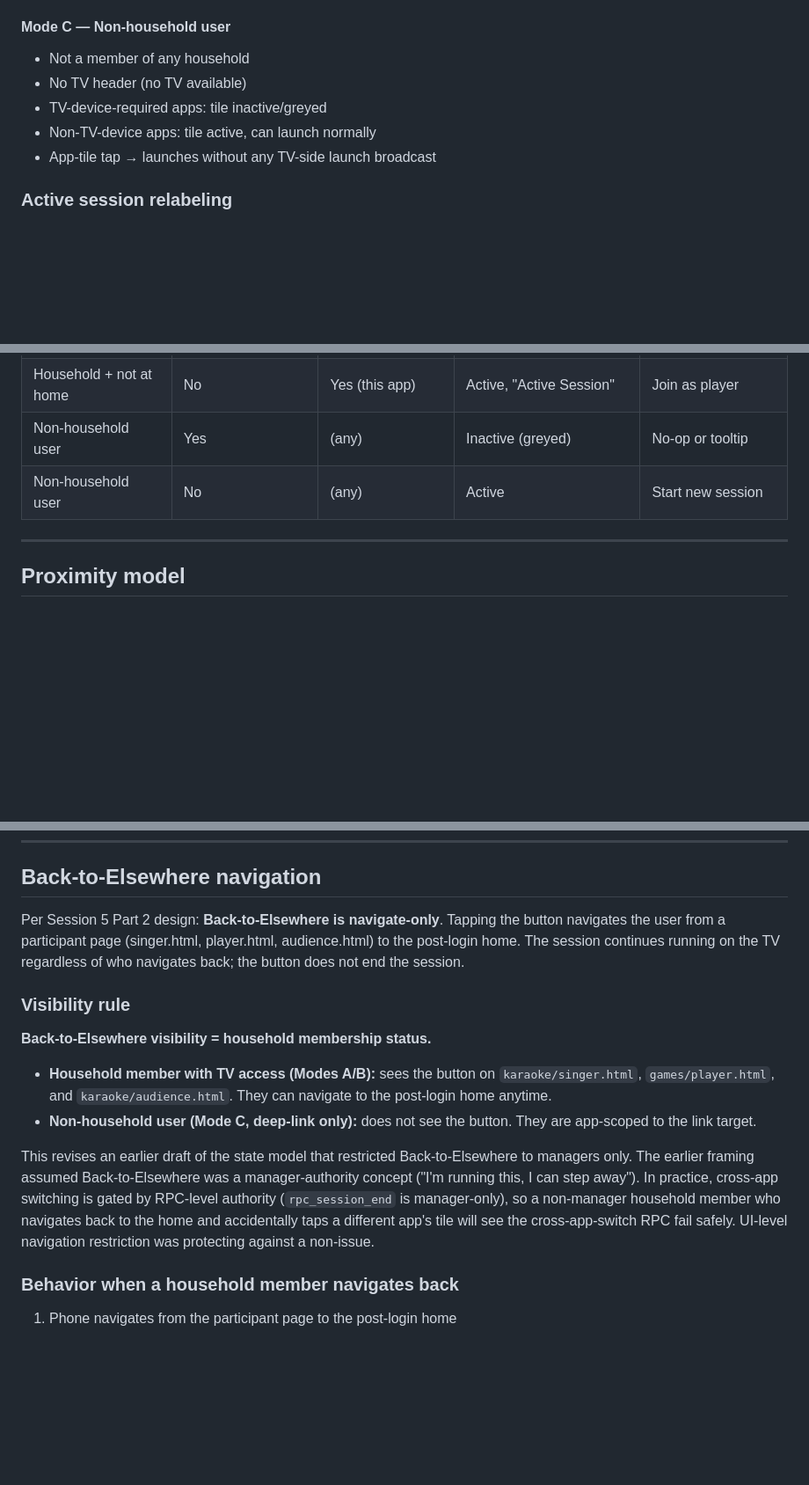
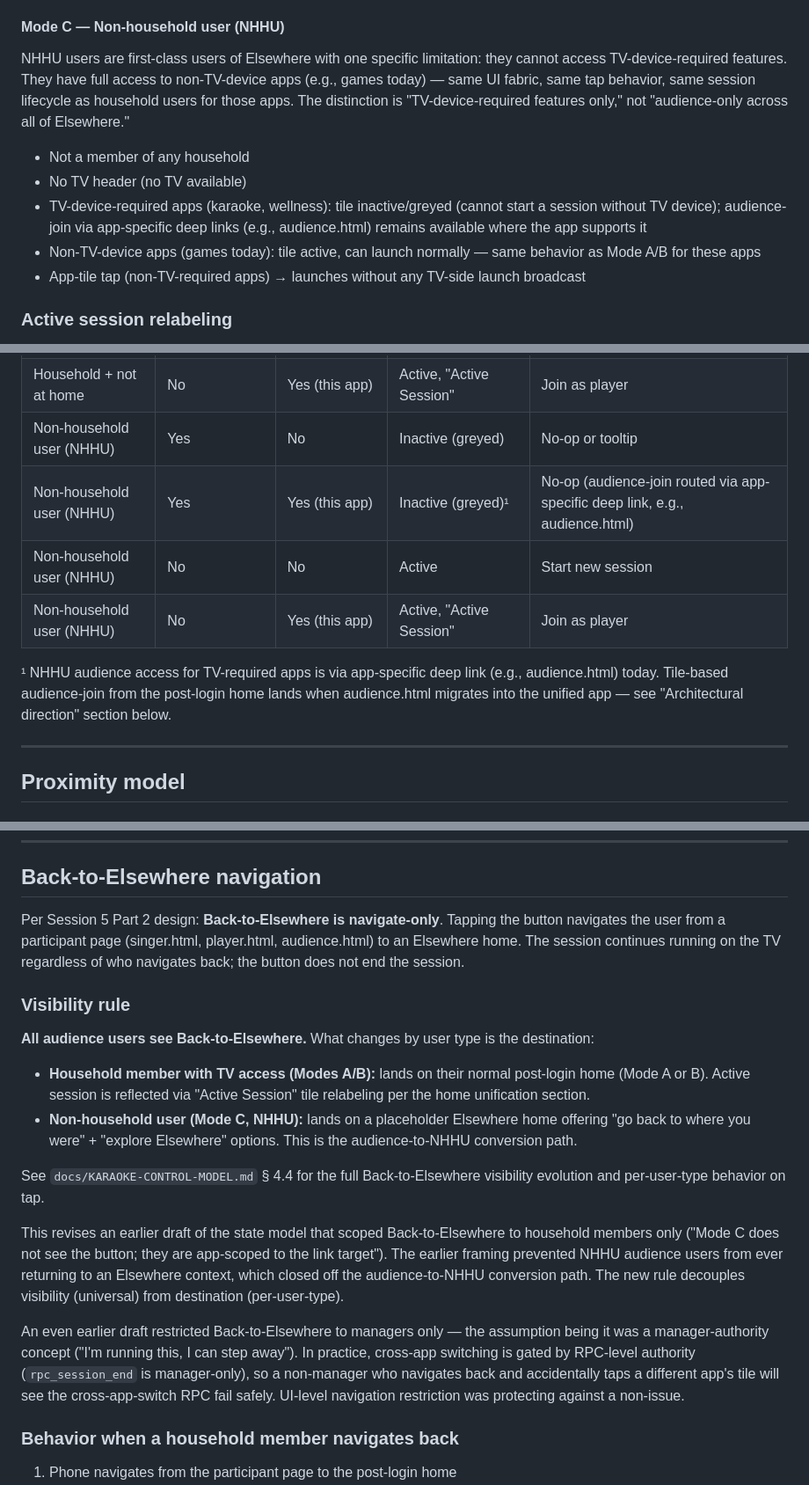
Before and after one commit to mstepanovich-web/elsewhere, a Markdown page: docs/PHONE-AND-TV-STATE-MODEL.md, 3 parts joined by grey strips. Shown at 88% size. Rendered like a GitHub page; blank space fills up the shorter version.

Commit message:
docs(state-model): HHU/NHHU framing + Back-to-Elsewhere rule + unified-app direction
Co-Authored-By: Claude <noreply@anthropic.com>

```diff
--- a/docs/PHONE-AND-TV-STATE-MODEL.md
+++ b/docs/PHONE-AND-TV-STATE-MODEL.md
@@ -136,13 +136,15 @@ The home screen renders differently based on user context, but the differences a
 - Non-TV-device apps (games today): tile active, can launch normally
 - App-tile tap → varies by tile state above
 
-#### Mode C — Non-household user
+#### Mode C — Non-household user (NHHU)
+
+NHHU users are first-class users of Elsewhere with one specific limitation: they cannot access TV-device-required features. They have full access to non-TV-device apps (e.g., games today) — same UI fabric, same tap behavior, same session lifecycle as household users for those apps. The distinction is "TV-device-required features only," not "audience-only across all of Elsewhere."
 
 - Not a member of any household
 - No TV header (no TV available)
-- TV-device-required apps: tile inactive/greyed
-- Non-TV-device apps: tile active, can launch normally
-- App-tile tap → launches without any TV-side launch broadcast
+- TV-device-required apps (karaoke, wellness): tile inactive/greyed (cannot start a session without TV device); audience-join via app-specific deep links (e.g., audience.html) remains available where the app supports it
+- Non-TV-device apps (games today): tile active, can launch normally — same behavior as Mode A/B for these apps
+- App-tile tap (non-TV-required apps) → launches without any TV-side launch broadcast
 
 ### Active session relabeling
 
@@ -172,8 +174,12 @@ If a session is active and the user taps a *different* app's tile, a confirm dia
 | Household + not at home | Yes | Yes (this app) | Active, "Active Session" | Join as audience |
 | Household + not at home | No | No | Active | Start new session |
 | Household + not at home | No | Yes (this app) | Active, "Active Session" | Join as player |
-| Non-household user | Yes | (any) | Inactive (greyed) | No-op or tooltip |
-| Non-household user | No | (any) | Active | Start new session |
+| Non-household user (NHHU) | Yes | No | Inactive (greyed) | No-op or tooltip |
+| Non-household user (NHHU) | Yes | Yes (this app) | Inactive (greyed)¹ | No-op (audience-join routed via app-specific deep link, e.g., audience.html) |
+| Non-household user (NHHU) | No | No | Active | Start new session |
+| Non-household user (NHHU) | No | Yes (this app) | Active, "Active Session" | Join as player |
+
+¹ NHHU audience access for TV-required apps is via app-specific deep link (e.g., audience.html) today. Tile-based audience-join from the post-login home lands when audience.html migrates into the unified app — see "Architectural direction" section below.
 
 ---
 
@@ -279,16 +285,20 @@ The current code's `screen-tv-remote` (small-tile screen with back button) is **
 
 ## Back-to-Elsewhere navigation
 
-Per Session 5 Part 2 design: **Back-to-Elsewhere is navigate-only**. Tapping the button navigates the user from a participant page (singer.html, player.html, audience.html) to the post-login home. The session continues running on the TV regardless of who navigates back; the button does not end the session.
+Per Session 5 Part 2 design: **Back-to-Elsewhere is navigate-only**. Tapping the button navigates the user from a participant page (singer.html, player.html, audience.html) to an Elsewhere home. The session continues running on the TV regardless of who navigates back; the button does not end the session.
 
 ### Visibility rule
 
-**Back-to-Elsewhere visibility = household membership status.**
+**All audience users see Back-to-Elsewhere.** What changes by user type is the destination:
 
-- **Household member with TV access (Modes A/B):** sees the button on `karaoke/singer.html`, `games/player.html`, and `karaoke/audience.html`. They can navigate to the post-login home anytime.
-- **Non-household user (Mode C, deep-link only):** does not see the button. They are app-scoped to the link target.
+- **Household member with TV access (Modes A/B):** lands on their normal post-login home (Mode A or B). Active session is reflected via "Active Session" tile relabeling per the home unification section.
+- **Non-household user (Mode C, NHHU):** lands on a placeholder Elsewhere home offering "go back to where you were" + "explore Elsewhere" options. This is the audience-to-NHHU conversion path.
 
-This revises an earlier draft of the state model that restricted Back-to-Elsewhere to managers only. The earlier framing assumed Back-to-Elsewhere was a manager-authority concept ("I'm running this, I can step away"). In practice, cross-app switching is gated by RPC-level authority (`rpc_session_end` is manager-only), so a non-manager household member who navigates back to the home and accidentally taps a different app's tile will see the cross-app-switch RPC fail safely. UI-level navigation restriction was protecting against a non-issue.
+See `docs/KARAOKE-CONTROL-MODEL.md` § 4.4 for the full Back-to-Elsewhere visibility evolution and per-user-type behavior on tap.
+
+This revises an earlier draft of the state model that scoped Back-to-Elsewhere to household members only ("Mode C does not see the button; they are app-scoped to the link target"). The earlier framing prevented NHHU audience users from ever returning to an Elsewhere context, which closed off the audience-to-NHHU conversion path. The new rule decouples visibility (universal) from destination (per-user-type).
+
+An even earlier draft restricted Back-to-Elsewhere to managers only — the assumption being it was a manager-authority concept ("I'm running this, I can step away"). In practice, cross-app switching is gated by RPC-level authority (`rpc_session_end` is manager-only), so a non-manager who navigates back and accidentally taps a different app's tile will see the cross-app-switch RPC fail safely. UI-level navigation restriction was protecting against a non-issue.
 
 ### Behavior when a household member navigates back
 
```
Also changed, not shown: other parts of docs/PHONE-AND-TV-STATE-MODEL.md (+19 -4 lines).
